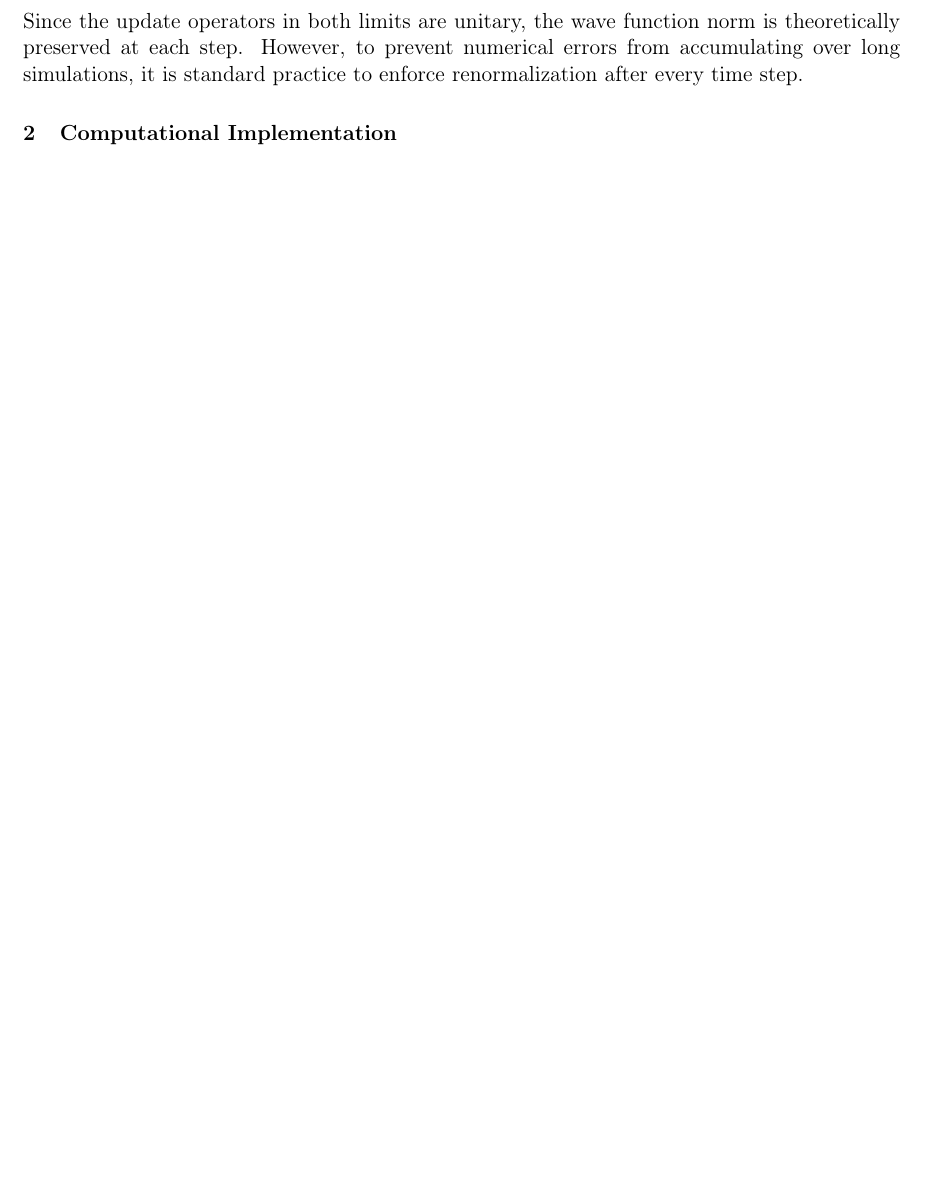
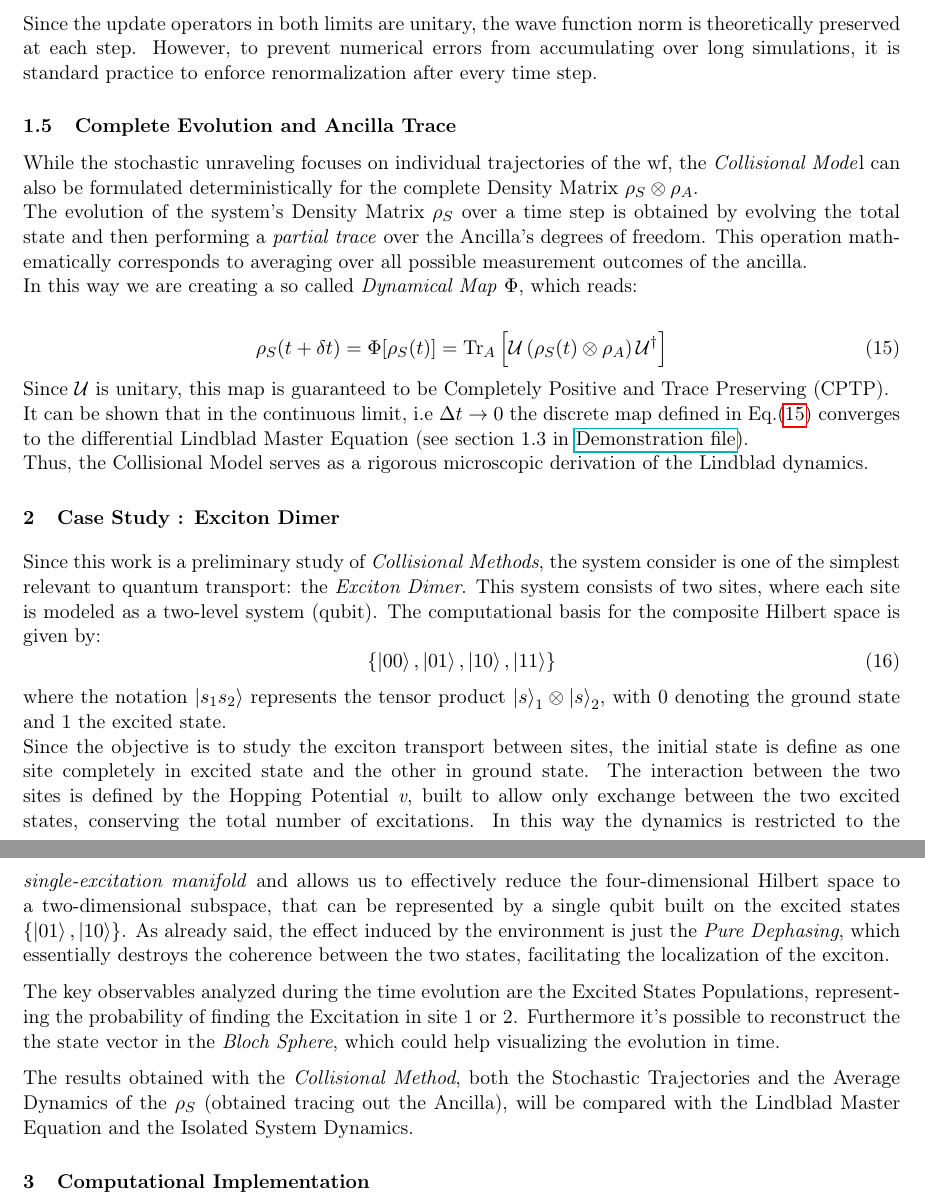
Before and after one commit to francescociavarella/Collisional_Methods_for_Coding, a LaTeX document (Documentation/Report.tex): part of page 8 of 8 before the commit and two parts of pages 7 and 8 of 8 after it, the two joined at a grey line, cut so that both start at the same text, the shorter picture padded with empty space. Compiled offline with pdfLaTeX.

Commit message:
report update

```diff
--- a/Documentation/Report.tex
+++ b/Documentation/Report.tex
@@ -1,4 +1,4 @@
-\documentclass[a4paper,12pt]{article}
+\documentclass[a4paper,11pt]{article}
 
 \usepackage[utf8]{inputenc}
 \usepackage[T1]{fontenc}
@@ -216,7 +209,32 @@
 
 		Since the update operators in both limits are unitary, the wave function norm is theoretically preserved at each step. However, to prevent numerical errors from accumulating over long simulations, it is standard practice to enforce renormalization after every time step.
 
+	\subsection{Complete Evolution and Ancilla Trace}
+	While the stochastic unraveling focuses on individual trajectories of the wf, the \textit{Collisional Mode}l can also be formulated deterministically for the complete Density Matrix $ \rho_S \otimes \rho_A $. \\
+	The evolution of the system's Density Matrix $\rho_S$ over a time step is obtained by evolving the total state and then performing a \textit{partial trace} over the Ancilla's degrees of freedom. This operation mathematically corresponds to averaging over all possible measurement outcomes of the ancilla. \\
+	In this way we are creating a so called \textit{Dynamical Map} $ \Phi $, which reads:
 
+	\begin{equation}
+		\rho_S(t + \delta t) = \Phi[\rho_S(t)] = \text{Tr}_A \left[ \mathcal{U} \left( \rho_S(t) \otimes \rho_A \right) \mathcal{U} ^\dagger \right]
+		\label{eq:dynamical_map}
+	\end{equation}
+	Since $\mathcal{U}$ is unitary, this map is guaranteed to be Completely Positive and Trace Preserving (CPTP).\\
+	It can be shown that in the continuous limit, i.e $ \Delta t \rightarrow 0 $ the discrete map defined in Eq.\eqref{eq:dynamical_map} converges to the differential Lindblad Master Equation (see section 1.3 in \href{run:./Demonstration.pdf}{Demonstration file}). \\
+	Thus, the Collisional Model serves as a rigorous microscopic derivation of the Lindblad dynamics.
+
+	\section{Case Study : Exciton Dimer}
+	Since this work is a preliminary study of \textit{Collisional Methods}, the system consider is one of the simplest relevant to quantum transport: the \textit{Exciton Dimer}. This system consists of two sites, where each site is modeled as a two-level system (qubit). The computational basis for the composite Hilbert space is given by:
+	\begin{equation}
+		\left\{\ket{00}, \ket{01}, \ket{10}, \ket{11} \right\}
+	\end{equation}
+	where the notation $\ket{s_1 s_2}$ represents the tensor product $\ket{s}_1 \otimes \ket{s}_2$, with $0$ denoting the ground state and $1$ the excited state. \\
+	Since the objective is to study the exciton transport between sites, the initial state is define as one site completely in excited state and the other in ground state. The interaction between the two sites is defined by the Hopping Potential \textit{v}, built to allow only exchange between the two excited states, conserving the total number of excitations. In this way
+	the dynamics is restricted to the \textit{single-excitation manifold} and  allows us to effectively reduce the four-dimensional Hilbert space to a two-dimensional subspace, that can be represented by a single qubit built on the excited states $ \left\{ \ket{01}, \ket{10} \right\} $.
+	As already said, the effect induced by the environment is just the \textit{Pure Dephasing}, which essentially destroys the coherence between the two states, facilitating the localization of the exciton.
+
+	The key observables analyzed during the time evolution are the Excited States Populations, representing the probability of finding the Excitation in site 1 or 2. Furthermore it's possible to reconstruct the the state vector in the \textit{Bloch Sphere}, which could help visualizing the evolution in time.
+
+	The results obtained with the \textit{Collisional Method}, both the Stochastic Trajectories and the Average Dynamics of the $ \rho_S $ (obtained tracing out the Ancilla), will be compared with the Lindblad Master Equation and the Isolated System Dynamics.
 
 
 	\section{Computational Implementation}
```
Also changed, not shown: Documentation/Demonstrations.pdf, Documentation/Report.pdf, Documentation/Report.tex (11 more changed lines).
